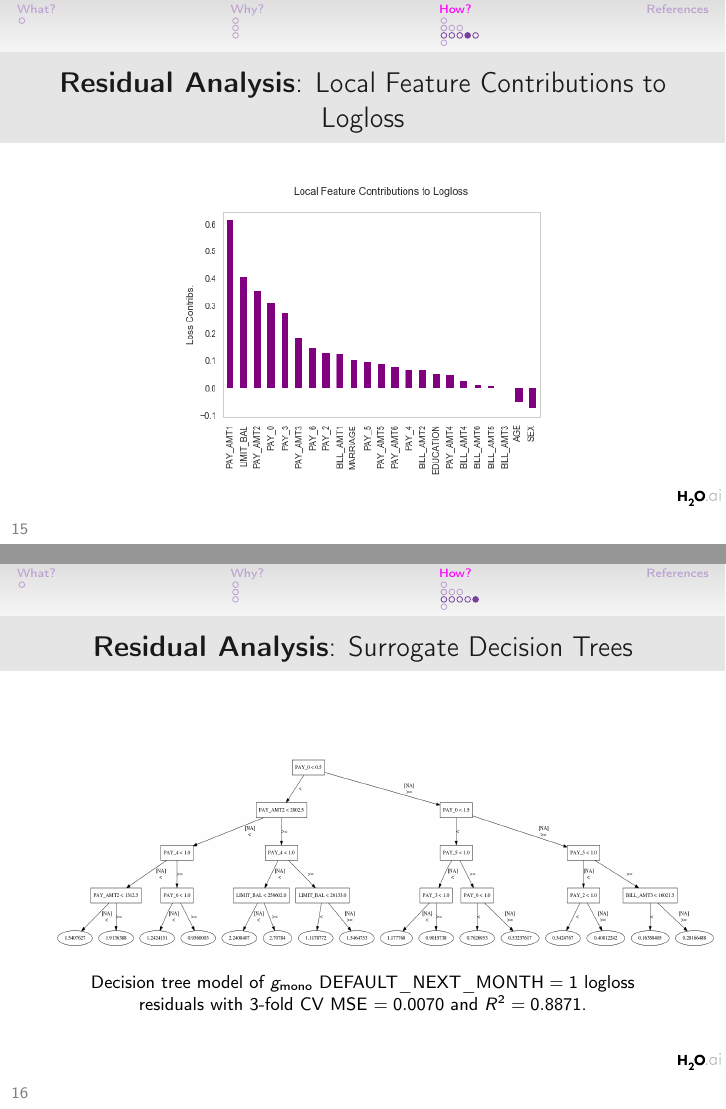
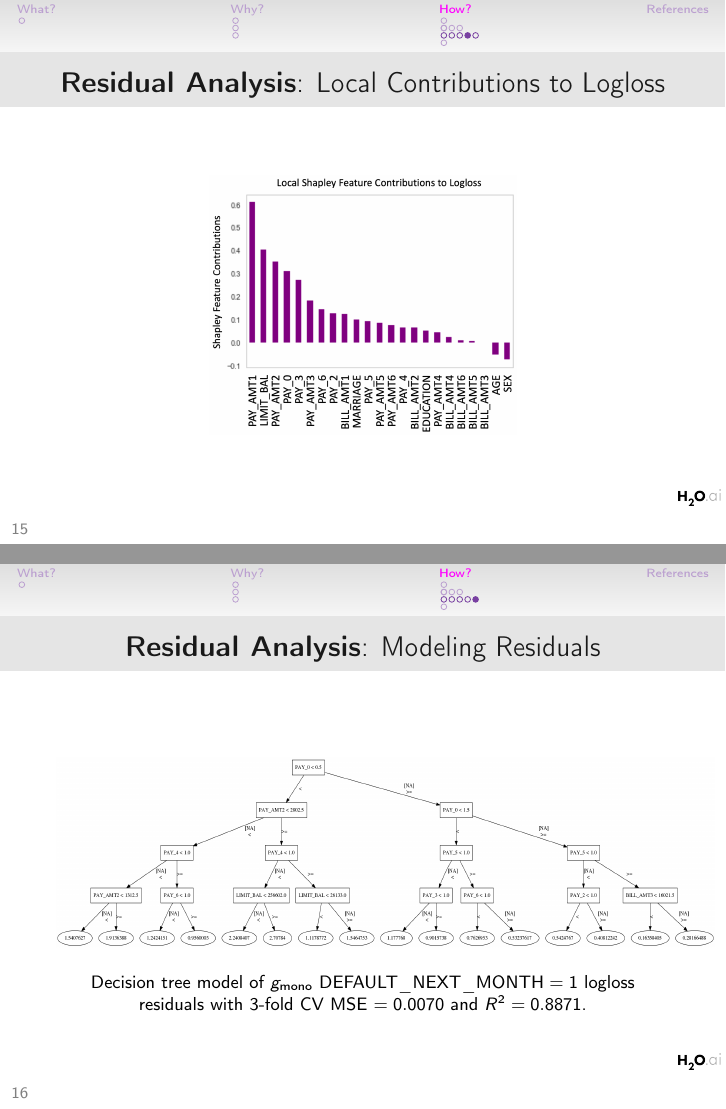
Before and after one commit to jphall663/jsm_2019, LaTeX slides (main.tex): pages 15 and 16 of 19, joined at a grey line. Compiled offline with pdfLaTeX.

Commit message:
more work on figures

```diff
--- a/main.tex
+++ b/main.tex
@@ -257,11 +257,13 @@
 
 			\begin{frame}
 
-				\frametitle{\textbf{Residual Analysis}: Local Feature Contributions to Logloss}
+				\frametitle{\textbf{Residual Analysis}: Local Contributions to Logloss}
+
+				%Exactly why this prediction is wrong!
 
 				\begin{figure}[htb]
 					\begin{center}
-						\includegraphics[height=150pt]{img/local.png}
+						\includegraphics[height=130pt]{img/local.png}
 					\end{center}
 				\end{figure}
 
@@ -269,7 +271,7 @@
 
 			\begin{frame}
 
-				\frametitle{\textbf{Residual Analysis}: Surrogate Decision Trees}
+				\frametitle{\textbf{Residual Analysis}: Modeling Residuals}
 				\begin{figure}[htb]
 					\begin{center}
 						\includegraphics[height=95pt, width=330pt]{img/surrogate_dt_1.png}
```
Also changed, not shown: img/benchmark.png, img/global_high_low.png, img/global_pred_loss.png, img/global_shap.png, img/local.png, img/ra.png, main.tex (30 more changed lines), 1 other file.
